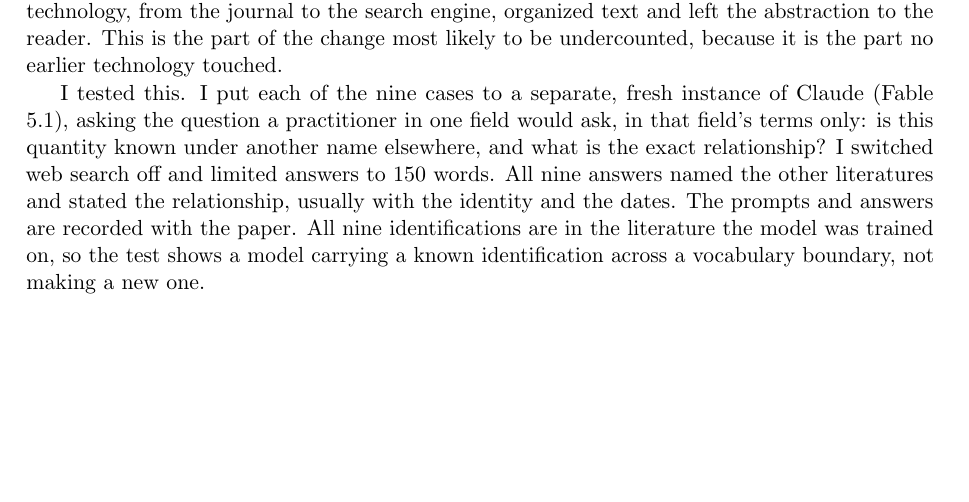
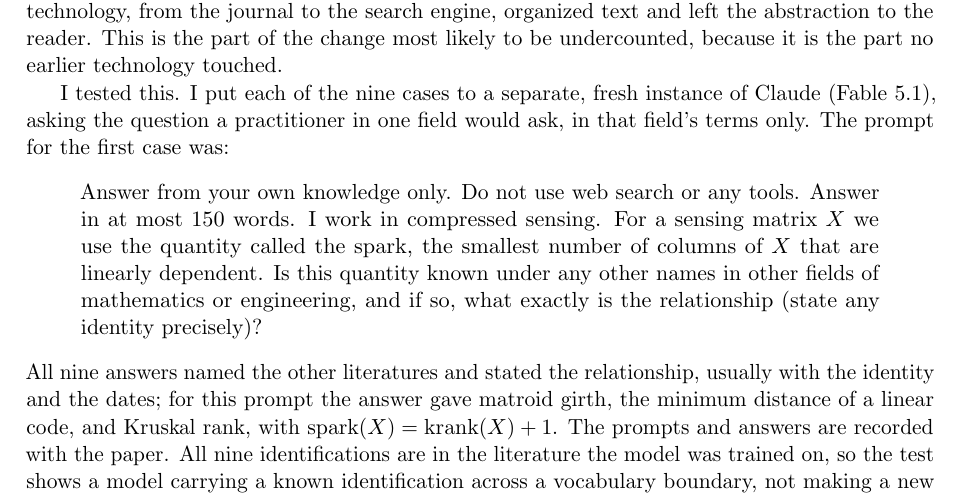
Before and after one commit to microprediction/pure, a LaTeX paper (papers/mathematics-welfare/mathematics-welfare-peter.tex): part of page 6 of 22, cut so that both start at the same text, the shorter picture padded with empty space. Compiled offline with pdfLaTeX.

Commit message:
Show the actual prompt for the first case and its answer
Co-Authored-By: Claude Fable 5.1 <noreply@anthropic.com>

```diff
--- a/papers/mathematics-welfare/mathematics-welfare-peter.tex
+++ b/papers/mathematics-welfare/mathematics-welfare-peter.tex
@@ -156,7 +156,11 @@ The reinventions are one object under two names. A second failure says more abou
 
 In every case the result had been published, indexed, and searchable for years. The missing piece was the recognition that two objects described in different vocabularies were one object, and until recently only a person could supply it. That recognition is abstraction, not retrieval, and it is now available on demand: a model that has read four literatures can be asked whether spark and girth are the same thing and answer with the identity. Every earlier information technology, from the journal to the search engine, organized text and left the abstraction to the reader. This is the part of the change most likely to be undercounted, because it is the part no earlier technology touched.
 
-I tested this. I put each of the nine cases to a separate, fresh instance of Claude (Fable 5.1), asking the question a practitioner in one field would ask, in that field's terms only: is this quantity known under another name elsewhere, and what is the exact relationship? I switched web search off and limited answers to 150 words. All nine answers named the other literatures and stated the relationship, usually with the identity and the dates. The prompts and answers are recorded with the paper. All nine identifications are in the literature the model was trained on, so the test shows a model carrying a known identification across a vocabulary boundary, not making a new one.
+I tested this. I put each of the nine cases to a separate, fresh instance of Claude (Fable 5.1), asking the question a practitioner in one field would ask, in that field's terms only. The prompt for the first case was:
+\begin{quote}
+Answer from your own knowledge only. Do not use web search or any tools. Answer in at most 150 words. I work in compressed sensing. For a sensing matrix $X$ we use the quantity called the spark, the smallest number of columns of $X$ that are linearly dependent. Is this quantity known under any other names in other fields of mathematics or engineering, and if so, what exactly is the relationship (state any identity precisely)?
+\end{quote}
+All nine answers named the other literatures and stated the relationship, usually with the identity and the dates; for this prompt the answer gave matroid girth, the minimum distance of a linear code, and Kruskal rank, with $\operatorname{spark}(X) = \operatorname{krank}(X) + 1$. The prompts and answers are recorded with the paper. All nine identifications are in the literature the model was trained on, so the test shows a model carrying a known identification across a vocabulary boundary, not making a new one.
 
 \section{What is known about the return}
 
```
Also changed, not shown: papers/mathematics-welfare/mathematics-welfare.tex (+5 -1 lines), docs/mathematics-welfare.pdf.
